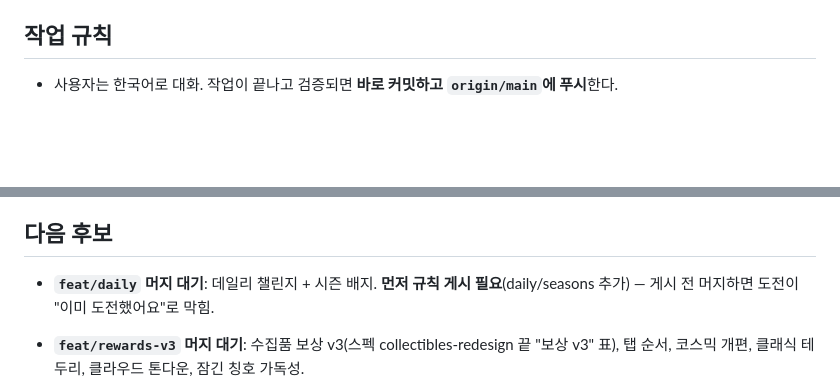
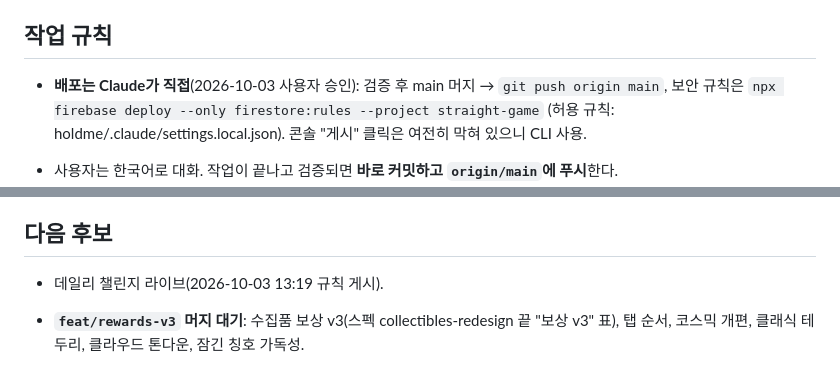
Before and after one commit to emalration2-sketch/Straight, a Markdown page: docs/next-session.md, 2 parts joined by grey strips. GitHub-like rendering; blank space fills up the shorter version.

Commit message:
docs: Claude deploys main and rules directly (CLI)
Co-Authored-By: Claude Opus 5.5 <noreply@anthropic.com>

```diff
--- a/docs/next-session.md
+++ b/docs/next-session.md
@@ -8,6 +8,8 @@
 - 게임 본체: `index.html` (단일 파일, 빌드 없음, GitHub Pages 배포)
 
 ## 작업 규칙
+
+- **배포는 Claude가 직접**(2026-10-03 사용자 승인): 검증 후 main 머지 → `git push origin main`, 보안 규칙은 `npx firebase deploy --only firestore:rules --project straight-game` (허용 규칙: holdme/.claude/settings.local.json). 콘솔 "게시" 클릭은 여전히 막혀 있으니 CLI 사용.
 
 - 사용자는 한국어로 대화. 작업이 끝나고 검증되면 **바로 커밋하고 `origin/main`에 푸시**한다.
 - 문법 검사: `index.html`의 `<script type="module">` 내용을 추출해 `node --check`.
@@ -43,7 +45,7 @@
 
 ## 다음 후보
 
-- **`feat/daily` 머지 대기**: 데일리 챌린지 + 시즌 배지. **먼저 규칙 게시 필요**(daily/seasons 추가) — 게시 전 머지하면 도전이 "이미 도전했어요"로 막힘.
+- 데일리 챌린지 라이브(2026-10-03 13:19 규칙 게시).
 
 - **`feat/rewards-v3` 머지 대기**: 수집품 보상 v3(스펙 collectibles-redesign 끝 "보상 v3" 표), 탭 순서, 코스믹 개편, 클래식 테두리, 클라우드 톤다운, 잠긴 칭호 가독성.
 
```
